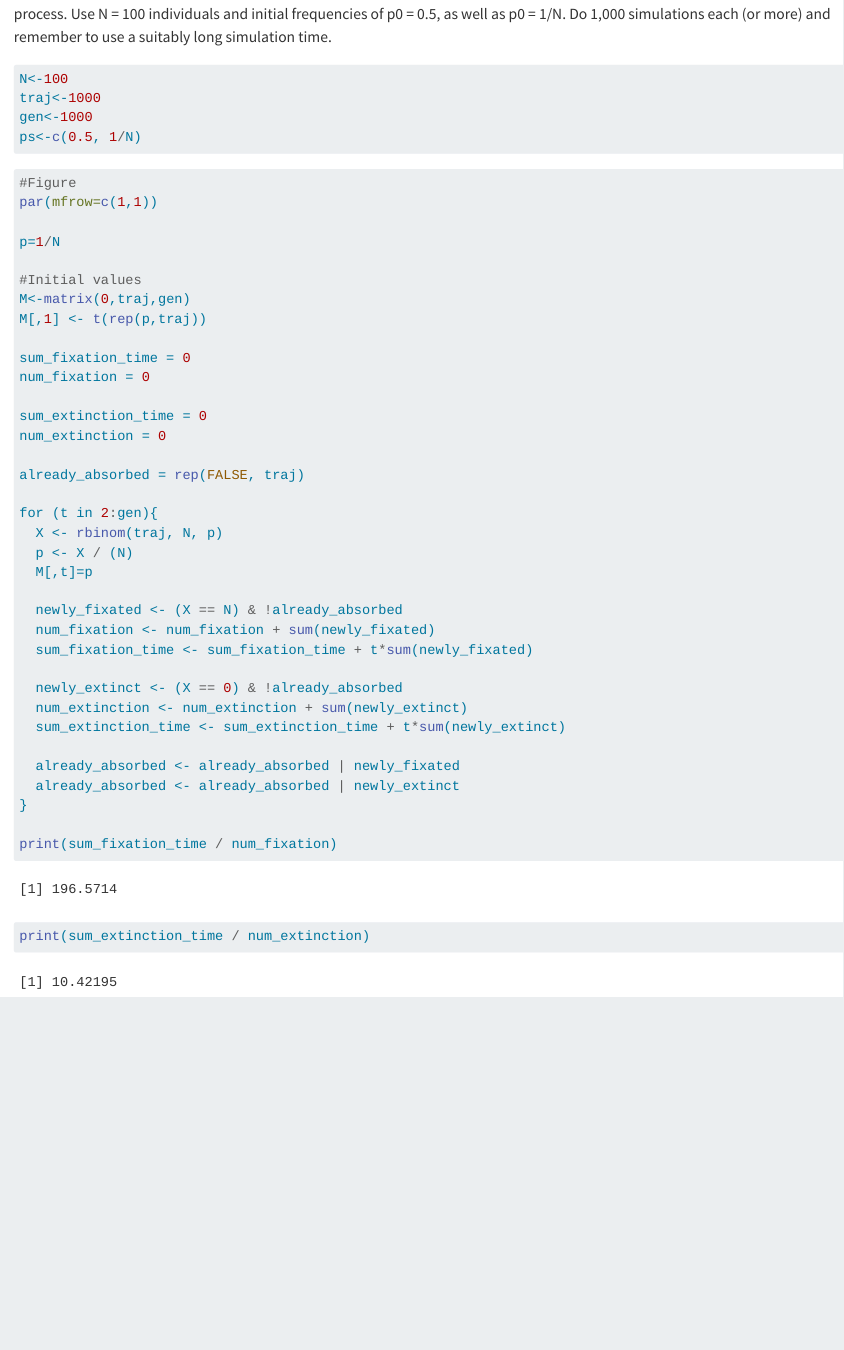
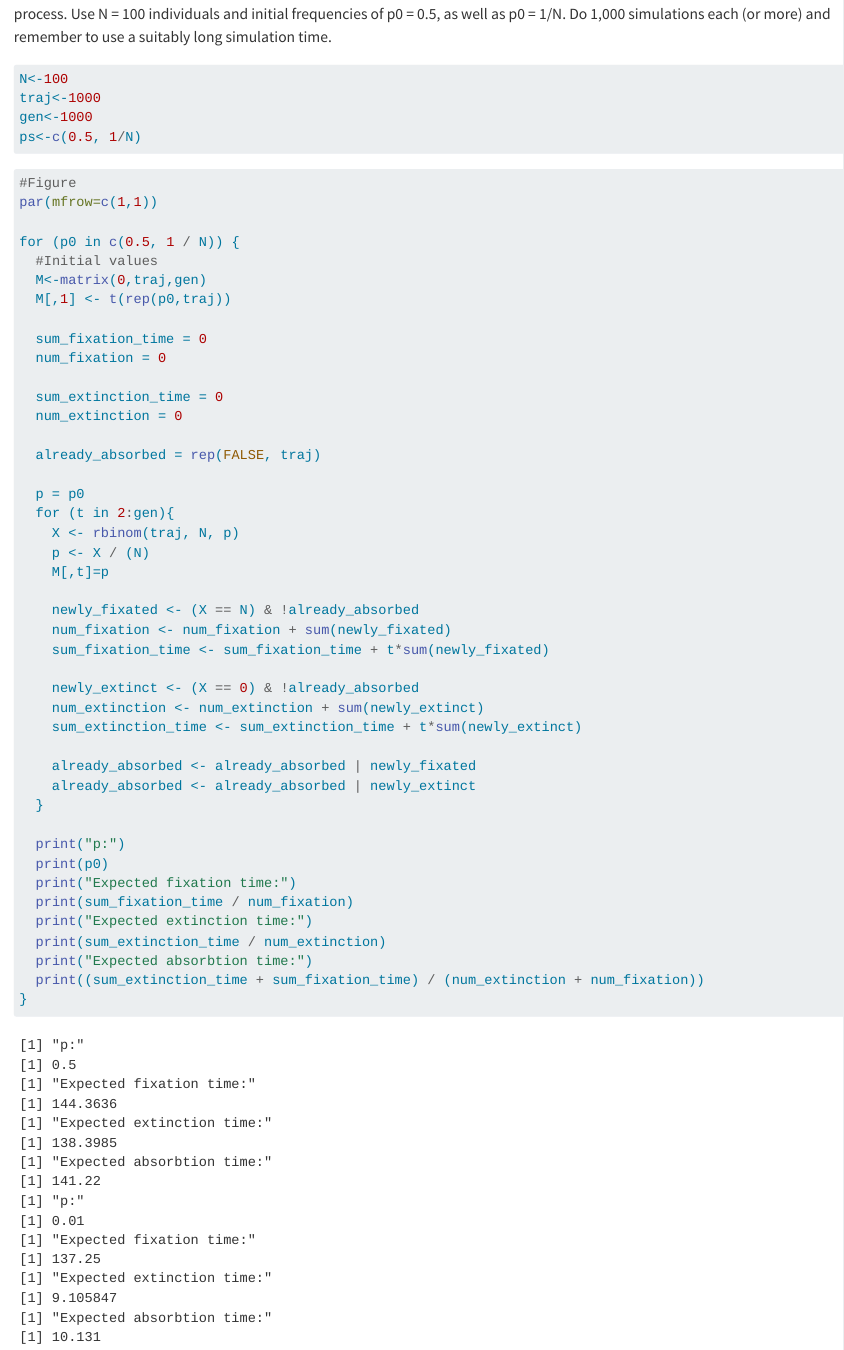
Before and after one commit to sarloet/Evolutionary-Dynamics, a Quarto document (Homework6/Homework6.qmd): the page in a window 1100 px wide, from 1470 px down. Rendered offline with R 4.5, knitr and Pandoc in place of Quarto, with nearby package versions; code that draws random numbers runs with fixed seeds of ours.

Commit message:
Continue working on HW 6 3c

````diff
--- a/Homework6/Homework6.qmd
+++ b/Homework6/Homework6.qmd
@@ -53,37 +53,44 @@ ps<-c(0.5, 1/N)
 #Figure
 par(mfrow=c(1,1))
 
-p=1/N
+for (p0 in c(0.5, 1 / N)) {
+  #Initial values
+  M<-matrix(0,traj,gen)
+  M[,1] <- t(rep(p0,traj))
 
-#Initial values
-M<-matrix(0,traj,gen)
-M[,1] <- t(rep(p,traj))
+  sum_fixation_time = 0
+  num_fixation = 0
 
-sum_fixation_time = 0
-num_fixation = 0
+  sum_extinction_time = 0
+  num_extinction = 0
 
-sum_extinction_time = 0
-num_extinction = 0
+  already_absorbed = rep(FALSE, traj)
 
-already_absorbed = rep(FALSE, traj)
+  p = p0
+  for (t in 2:gen){
+    X <- rbinom(traj, N, p)
+    p <- X / (N)
+    M[,t]=p
 
-for (t in 2:gen){
-  X <- rbinom(traj, N, p)
-  p <- X / (N)
-  M[,t]=p
+    newly_fixated <- (X == N) & !already_absorbed
+    num_fixation <- num_fixation + sum(newly_fixated)
+    sum_fixation_time <- sum_fixation_time + t*sum(newly_fixated)
 
-  newly_fixated <- (X == N) & !already_absorbed
-  num_fixation <- num_fixation + sum(newly_fixated)
-  sum_fixation_time <- sum_fixation_time + t*sum(newly_fixated)
+    newly_extinct <- (X == 0) & !already_absorbed
+    num_extinction <- num_extinction + sum(newly_extinct)
+    sum_extinction_time <- sum_extinction_time + t*sum(newly_extinct)
 
-  newly_extinct <- (X == 0) & !already_absorbed
-  num_extinction <- num_extinction + sum(newly_extinct)
-  sum_extinction_time <- sum_extinction_time + t*sum(newly_extinct)
+    already_absorbed <- already_absorbed | newly_fixated
+    already_absorbed <- already_absorbed | newly_extinct
+  }
 
-  already_absorbed <- already_absorbed | newly_fixated
-  already_absorbed <- already_absorbed | newly_extinct
+  print("p:")
+  print(p0)
+  print("Expected fixation time:")
+  print(sum_fixation_time / num_fixation)
+  print("Expected extinction time:")
+  print(sum_extinction_time / num_extinction)
+  print("Expected absorbtion time:")
+  print((sum_extinction_time + sum_fixation_time) / (num_extinction + num_fixation))
 }
-
-print(sum_fixation_time / num_fixation)
-print(sum_extinction_time / num_extinction)
 ```
````
